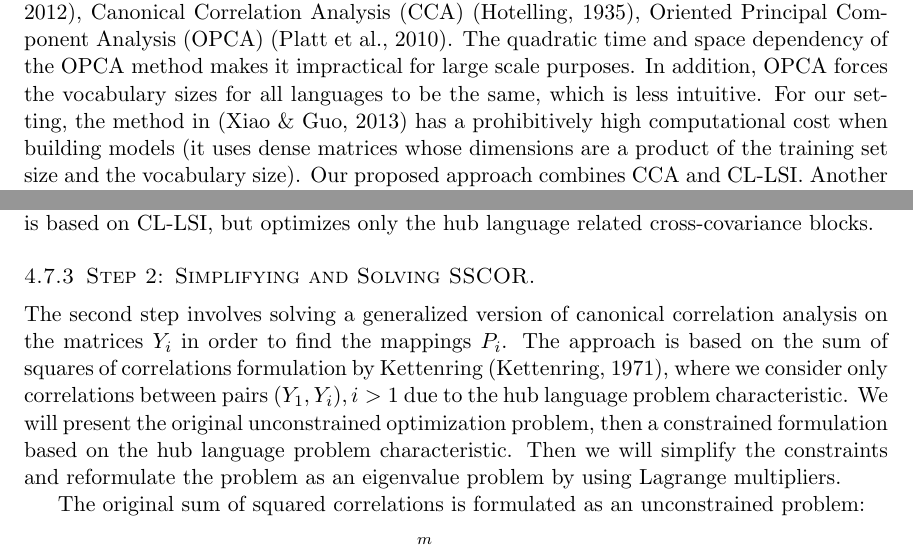
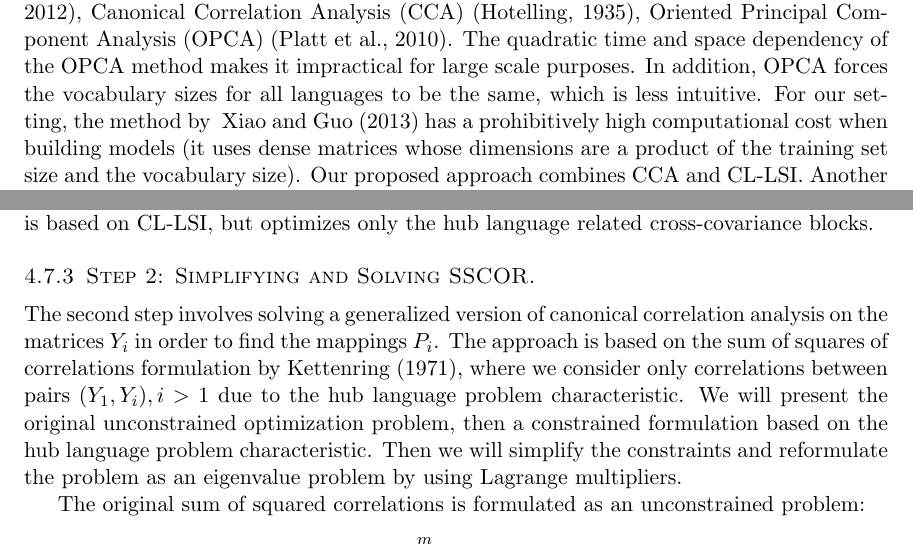
Before and after one commit to rupnikj/jair_paper, a LaTeX paper (rupnik2015.tex): two parts of pages 7 and 17 of 34, joined at a grey line, cut so that both start at the same text. Compiled offline with pdfLaTeX.

Commit message:
final fixes

```diff
--- a/rupnik2015.tex
+++ b/rupnik2015.tex
@@ -31,7 +31,7 @@
 \makeatother
 
 
-\jairheading{55}{2016}{x-xx}{3/24}{1/16}
+\jairheading{55}{2016}{283-xx}{03/24}{01/16}
 \ShortHeadings{Cross-Lingual Document Similarity and Event Tracking}
 {Rupnik, Muhi\v{c}, Leban, Fortuna, \v{S}kraba \& Grobelnik}
 \firstpageno{1}
@@ -142,7 +142,7 @@ translation and perform monolingual similarity \cite<see>{multilingualBook,plagi
 
 \subsubsection{Probabilistic Topic Model Based Approaches} There exist many variants to modelling documents in a language independent way by using probabilistic graphical models. The models include:  Joint Probabilistic Latent Semantic Analysis (JPLSA)~\cite{platt2010translingual}, Coupled Probabilistic LSA (CPLSA)~\cite{platt2010translingual}, Probabilistic Cross-Lingual LSA (PCLLSA)~\cite{PCL_LSA} and Polylingual Topic Models (PLTM)~\cite{polyLDA} which is a Bayesian version of PCLLSA. The methods (except for CPLSA) describe the multilingual document collections as samples from generative probabilistic models, with variations on the assumptions on the model structure. The topics represent latent variables that are used to generate observed variables (words), a process specific to each language. The parameter estimation is posed as an inference problem which is typically intractable and one usually solves it using approximate techniques. Most variants of solutions are based on Gibbs sampling or Variational Inference, which are nontrivial to implement and may require an experienced practitioner to be applied. Furthermore, representing a new document as a mixture of topics is another potentially hard inference problem which must be solved.
 
-\subsubsection{Matrix Factorization Base Approaches} Several matrix factorization based approaches exist in the literature. The models include: Non-negative matrix factorization based~\cite{nonnegfactor_lsi}, Cross-Lingual Latent Semantic Indexing CL-LSI~\cite{cl_lsi,multilingualBook}, Canonical Correlation Analysis (CCA)~\cite{Hotelling}, Oriented Principal Component Analysis (OPCA)~\cite{platt2010translingual}. The quadratic time and space dependency of the OPCA method makes it impractical for large scale purposes. In addition, OPCA forces the vocabulary sizes for all languages to be the same, which is less intuitive. For our setting, the method in~\cite{nonnegfactor_lsi} has a prohibitively high computational cost when building models (it uses dense matrices whose dimensions are a product of the training set size and the vocabulary size). Our proposed approach combines CCA and CL-LSI. Another closely related method is Cross-Lingual Explicit Semantic Analysis (CL-ESA)~\cite{ESA}, which uses Wikipedia (as do we in the current work) to compare documents. It can be interpreted as using the sample covariance matrix between features of two languages to define the dot product which is used to compute similarities.
+\subsubsection{Matrix Factorization Base Approaches} Several matrix factorization based approaches exist in the literature. The models include: Non-negative matrix factorization based~\cite{nonnegfactor_lsi}, Cross-Lingual Latent Semantic Indexing CL-LSI~\cite{cl_lsi,multilingualBook}, Canonical Correlation Analysis (CCA)~\cite{Hotelling}, Oriented Principal Component Analysis (OPCA)~\cite{platt2010translingual}. The quadratic time and space dependency of the OPCA method makes it impractical for large scale purposes. In addition, OPCA forces the vocabulary sizes for all languages to be the same, which is less intuitive. For our setting, the method by ~\citeauthor{nonnegfactor_lsi}~\citeyear{nonnegfactor_lsi} has a prohibitively high computational cost when building models (it uses dense matrices whose dimensions are a product of the training set size and the vocabulary size). Our proposed approach combines CCA and CL-LSI. Another closely related method is Cross-Lingual Explicit Semantic Analysis (CL-ESA)~\cite{ESA}, which uses Wikipedia (as do we in the current work) to compare documents. It can be interpreted as using the sample covariance matrix between features of two languages to define the dot product which is used to compute similarities.
 The authors of CL-ESA compare it to CL-LSI and find that CL-LSI can outperform CL-ESA in an information retrieval, but is costlier to optimize over a large corpus (CL-ESA requires no training). We find that the scalability argument does not apply in our case: based on advances in numerical linear algebra we can solve large CL-LSI problems that involve millions of documents as opposed to the 10,000 document limit reported by~\citeauthor{ESA}~\citeyear{ESA}. In addition, CL-ESA is less suited for computing similarities between two large monolingual streams. For example, each day we have to compute similarities between 500,000 English and 500,000 German news articles. Comparing each German news article with 500,000 English news articles is either prohibitively slow (involves projecting all English articles on Wikipedia) or consumes too much memory (involves storing the projected English articles, which for a Wikipedia of size 1,000,000 is a 500,000 by 1,000,000 non-sparse matrix).
 
 \subsubsection{Monolingual Approaches} Finally, related work includes monolingual approaches that treat document written in different languages in a monolingual fashion. The intuition is that named entities (for example, ``Obama'') and cognate words (for example, ``tsunami'') are written in the same or similar fashion in many languages. For example, the Cross-Language Character n-Gram Model (CL-CNG)~\cite{plagiarism} represents documents as bags of character $n$-grams. Another approach is to use language dependent keyword lists based on cognate words~\cite{pouliquen2008story}. These approaches may be suitable for comparing documents written in languages that share a writing system, which does not apply to the case of global news tracking.
@@ -305,7 +305,7 @@ $$C_{i,j} = \frac{1}{|a(i,j)|-1 }\sum_{\ell \in a(i,j)} (X_i^{\ell} - c_i)\cdot
  where $c_i = \frac{1}{a_i} \sum_{\ell \in a(i)}X_i^{\ell}$. By finding low-rank approximations of $C_{i,j}$ we can identify the subspaces of $V_i$ and $V_j$ that are relevant for extracting linear patterns between $\mathcal{X}_i$ and $\mathcal{X}_j$. Let $X_1$ represent the hub language corpus matrix. The LSI approach to finding the subspaces is to perform the singular value decomposition on the full $N \times N$ covariance matrix composed of blocks $C_{i,j}$. If $|a(i,j)|$ is small for many language pairs (as it is in the case of Wikipedia), then many empirical estimates $C_{i,j}$ are unreliable, which can result in overfitting. For this reason, we perform the truncated singular value decomposition on the matrix $C = [C_{1,2}  \cdots  C_{1,m}] \approx U S V^T$, where $U \in \RR^{n_1 \times k}, S \in \RR^{k \times k}, V \in \RR^{(\sum_{i=2}^m n_i) \times k}$. We split the matrix $V$ vertically in blocks with $n_2, \ldots, n_m$ rows: $V = [V_2^T  \cdots  V_m^T]^T$. Note that columns of $U$ are orthogonal but columns in each $V_i$ are not (columns of V are orthogonal). Let $V_1 := U$. We proceed by reducing the dimensionality of each $X_i$ by setting: $Y_i = V_i^T \cdot X_i$, where $Y_i \in \RR^{k\times N}$. To summarize, the first step reduces the dimensionality of the data and is based on CL-LSI, but optimizes only the hub language related cross-covariance blocks.
 
 \subsubsection{Step 2: Simplifying and Solving SSCOR.}
-The second step involves solving a generalized version of canonical correlation analysis on the matrices $Y_i$ in order to find the mappings $P_i$. The approach is based on the sum of squares of correlations formulation by Kettenring~\cite{Kettenring}, where we consider only correlations between pairs $(Y_1, Y_i), i >1$ due to the hub language problem characteristic.
+The second step involves solving a generalized version of canonical correlation analysis on the matrices $Y_i$ in order to find the mappings $P_i$. The approach is based on the sum of squares of correlations formulation by Kettenring~\citeyear{Kettenring}, where we consider only correlations between pairs $(Y_1, Y_i), i >1$ due to the hub language problem characteristic.
 We will present the original unconstrained optimization problem, then a constrained formulation based on the hub language problem characteristic. Then we will simplify the constraints and reformulate the problem as an eigenvalue problem by using Lagrange multipliers.
 
 The original sum of squared correlations is formulated as an unconstrained problem:
```
